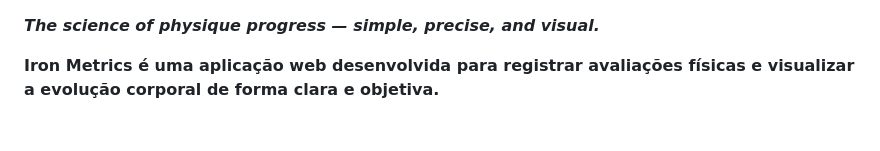
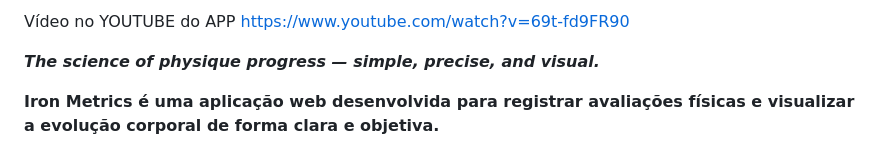
Before and after one commit to renanfulas/iron-metrics, a Markdown page: README.md, the part around the change. Drawn GitHub-style.

Commit message:
Add YouTube video link to README
Added YouTube video link for the app.

```diff
--- a/README.md
+++ b/README.md
@@ -1,3 +1,6 @@
+Vídeo no YOUTUBE do APP https://www.youtube.com/watch?v=69t-fd9FR90
+
+
 ***The science of physique progress — simple, precise, and visual.***
 
 **Iron Metrics é uma aplicação web desenvolvida para registrar avaliações físicas e visualizar a evolução corporal de forma clara e objetiva.**
```
